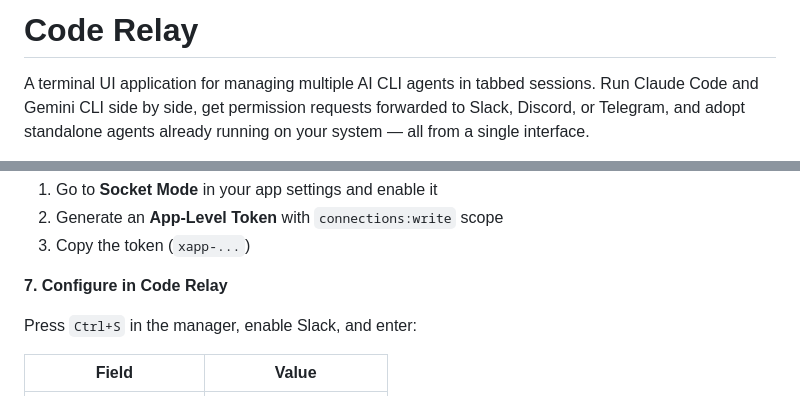
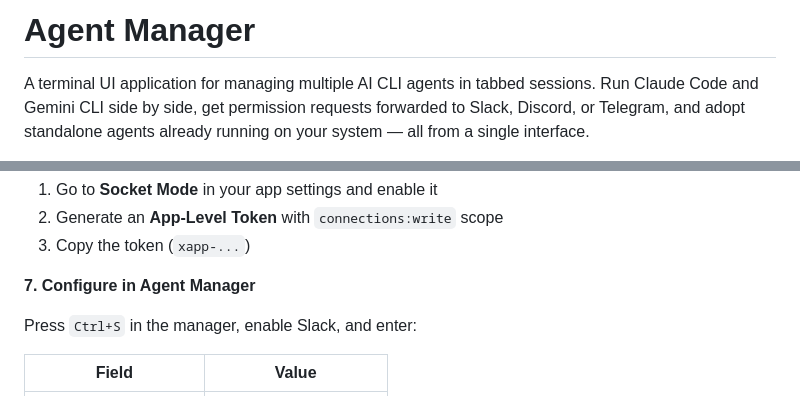
Before and after one commit to flaio-ai/flaio, a Markdown page: README.md, 2 parts joined by grey strips. GitHub-like rendering.

Commit message:
Rename Code Relay to Agent Manager in README
Co-Authored-By: Claude Opus 4.6 <noreply@anthropic.com>

```diff
--- a/README.md
+++ b/README.md
@@ -1,4 +1,4 @@
-# Code Relay
+# Agent Manager
 
 A terminal UI application for managing multiple AI CLI agents in tabbed sessions. Run Claude Code and Gemini CLI side by side, get permission requests forwarded to Slack, Discord, or Telegram, and adopt standalone agents already running on your system — all from a single interface.
 
@@ -200,7 +200,7 @@ By default, the manager polls Slack threads every 3 seconds. For faster message
 2. Generate an **App-Level Token** with `connections:write` scope
 3. Copy the token (`xapp-...`)
 
-**7. Configure in Code Relay**
+**7. Configure in Agent Manager**
 
 Press `Ctrl+S` in the manager, enable Slack, and enter:
 
```
